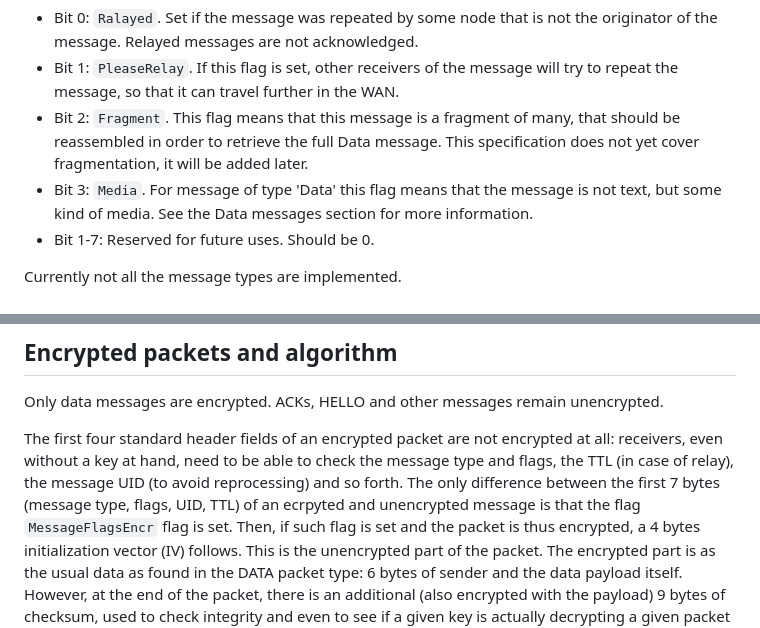
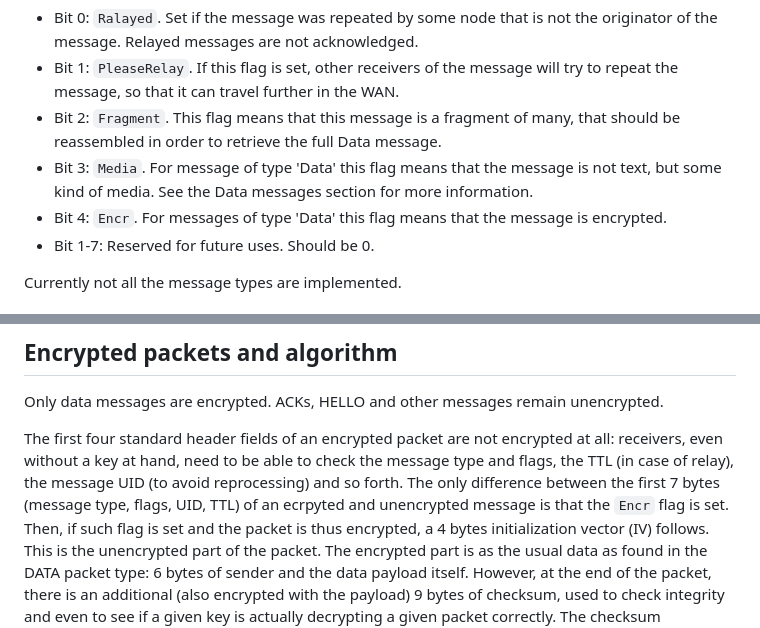
Before and after one commit to antirez/freakwan, a Markdown page: README.md, 2 parts joined by grey strips. GitHub-like rendering.

Commit message:
README: a few protocol description updates.

```diff
--- a/README.md
+++ b/README.md
@@ -165,8 +165,9 @@ Bits have the following meaning:
 
 * Bit 0: `Ralayed`. Set if the message was repeated by some node that is not the originator of the message. Relayed messages are not acknowledged.
 * Bit 1: `PleaseRelay`. If this flag is set, other receivers of the message will try to repeat the message, so that it can travel further in the WAN.
-* Bit 2: `Fragment`. This flag means that this message is a fragment of many, that should be reassembled in order to retrieve the full Data message. This specification does not yet cover fragmentation, it will be added later.
+* Bit 2: `Fragment`. This flag means that this message is a fragment of many, that should be reassembled in order to retrieve the full Data message.
 * Bit 3: `Media`. For message of type 'Data' this flag means that the message is not text, but some kind of media. See the Data messages section for more information.
+* Bit 4: `Encr`. For messages of type 'Data' this flag means that the message is encrypted.
 * Bit 1-7: Reserved for future uses. Should be 0.
 
 Currently not all the message types are implemented.
@@ -364,7 +365,7 @@ encrypted at all: receivers, even without a key at hand, need to be able to
 check the message type and flags, the TTL (in case of relay), the message UID
 (to avoid reprocessing) and so forth. The only difference between the first
 7 bytes (message type, flags, UID, TTL) of an ecrpyted and unencrypted message
-is that the flag `MessageFlagsEncr` flag is set. Then, if such
+is that the `Encr` flag is set. Then, if such
 flag is set and the packet is thus encrypted, a 4 bytes initialization
 vector (IV) follows. This is the unencrypted part of the packet. The
 encrypted part is as the usual data as found in the DATA packet type: 6 bytes
```
Also changed, not shown: other parts of README.md (+1 -1 lines).
